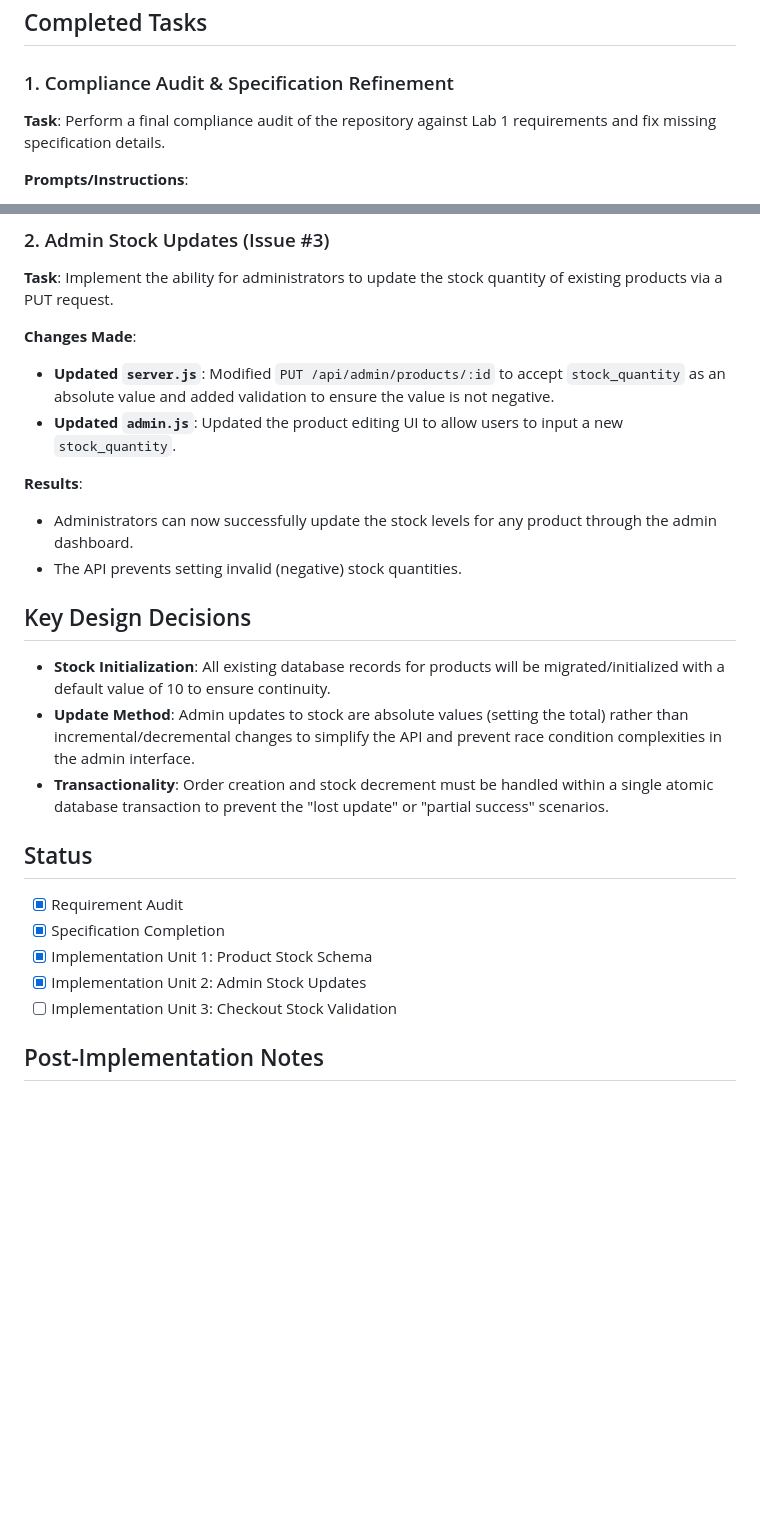
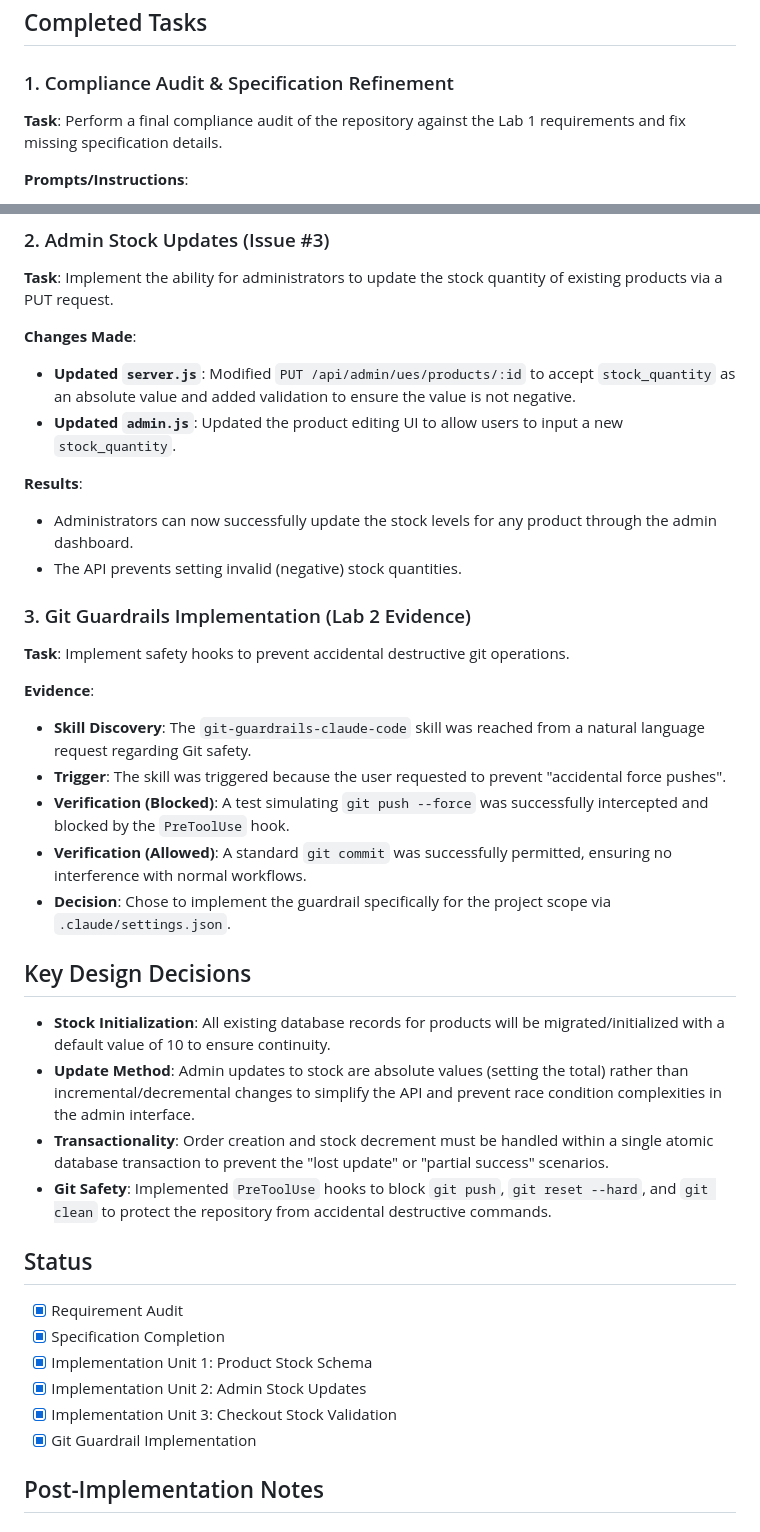
Before and after one commit to Utkarsh11sinha/CODING-MANAGEMENT, a Markdown page: docs/claude-worklog.md, 2 parts joined by grey strips. Drawn GitHub-style; blank space fills up the shorter version.

```diff
--- a/docs/claude-worklog.md
+++ b/docs/claude-worklog.md
@@ -8,7 +8,7 @@ This document records the progress and decisions made during the implementation
 ## Completed Tasks
 
 ### 1. Compliance Audit & Specification Refinement
-**Task**: Perform a final compliance audit of the repository against Lab 1 requirements and fix missing specification details.
+**Task**: Perform a final compliance audit of the repository against the Lab 1 requirements and fix missing specification details.
 
 **Prompts/Instructions**:
 - "Perform a final compliance audit of the current repository against the Lab 1 requirements... Inspect the current repository and report ONLY the current state."
@@ -27,24 +27,36 @@ This document records the progress and decisions made during the implementation
 **Task**: Implement the ability for administrators to update the stock quantity of existing products via a PUT request.
 
 **Changes Made**:
-- **Updated `server.js`**: Modified `PUT /api/admin/products/:id` to accept `stock_quantity` as an absolute value and added validation to ensure the value is not negative.
+- **Updated `server.js`**: Modified `PUT /api/admin/ues/products/:id` to accept `stock_quantity` as an absolute value and added validation to ensure the value is not negative.
 - **Updated `admin.js`**: Updated the product editing UI to allow users to input a new `stock_quantity`.
 
 **Results**:
 - Administrators can now successfully update the stock levels for any product through the admin dashboard.
 - The API prevents setting invalid (negative) stock quantities.
 
+### 3. Git Guardrails Implementation (Lab 2 Evidence)
+**Task**: Implement safety hooks to prevent accidental destructive git operations.
+
+**Evidence**:
+- **Skill Discovery**: The `git-guardrails-claude-code` skill was reached from a natural language request regarding Git safety.
+- **Trigger**: The skill was triggered because the user requested to prevent "accidental force pushes".
+- **Verification (Blocked)**: A test simulating `git push --force` was successfully intercepted and blocked by the `PreToolUse` hook.
+- **Verification (Allowed)**: A standard `git commit` was successfully permitted, ensuring no interference with normal workflows.
+- **Decision**: Chose to implement the guardrail specifically for the project scope via `.claude/settings.json`.
+
 ## Key Design Decisions
 - **Stock Initialization**: All existing database records for products will be migrated/initialized with a default value of 10 to ensure continuity.
 - **Update Method**: Admin updates to stock are absolute values (setting the total) rather than incremental/decremental changes to simplify the API and prevent race condition complexities in the admin interface.
 - **Transactionality**: Order creation and stock decrement must be handled within a single atomic database transaction to prevent the "lost update" or "partial success" scenarios.
+- **Git Safety**: Implemented `PreToolUse` hooks to block `git push`, `git reset --hard`, and `git clean` to protect the repository from accidental destructive commands.
 
 ## Status
 - [x] Requirement Audit
 - [x] Specification Completion
 - [x] Implementation Unit 1: Product Stock Schema
 - [x] Implementation Unit 2: Admin Stock Updates
-- [ ] Implementation Unit 3: Checkout Stock Validation
+- [x] Implementation Unit 3: Checkout Stock Validation
+- [x] Git Guardrail Implementation
 
 ## Post-Implementation Notes
 
```
Also changed, not shown: docs/bug-fix.md (added, +19 -0 lines), 1 other file.
